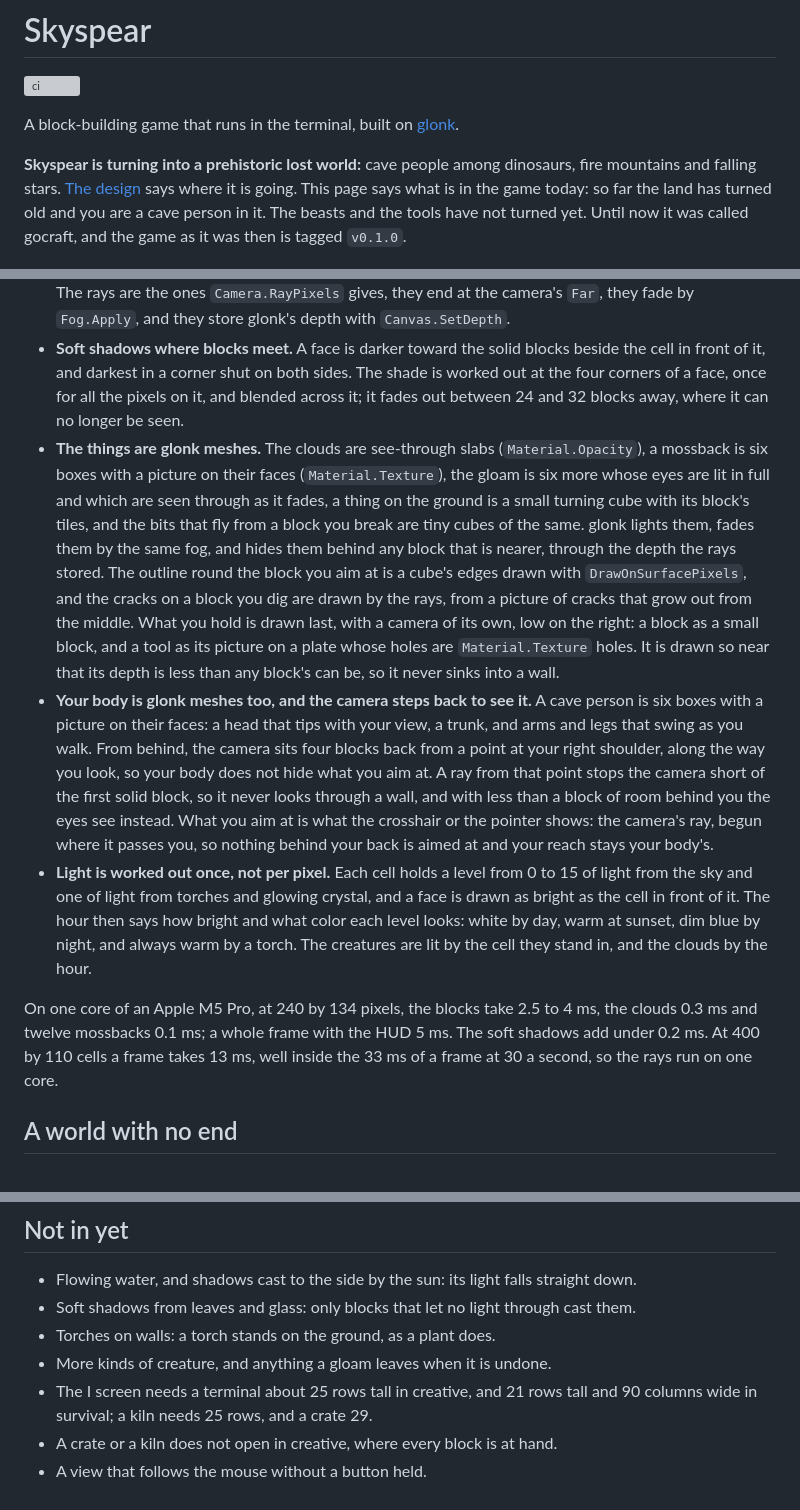
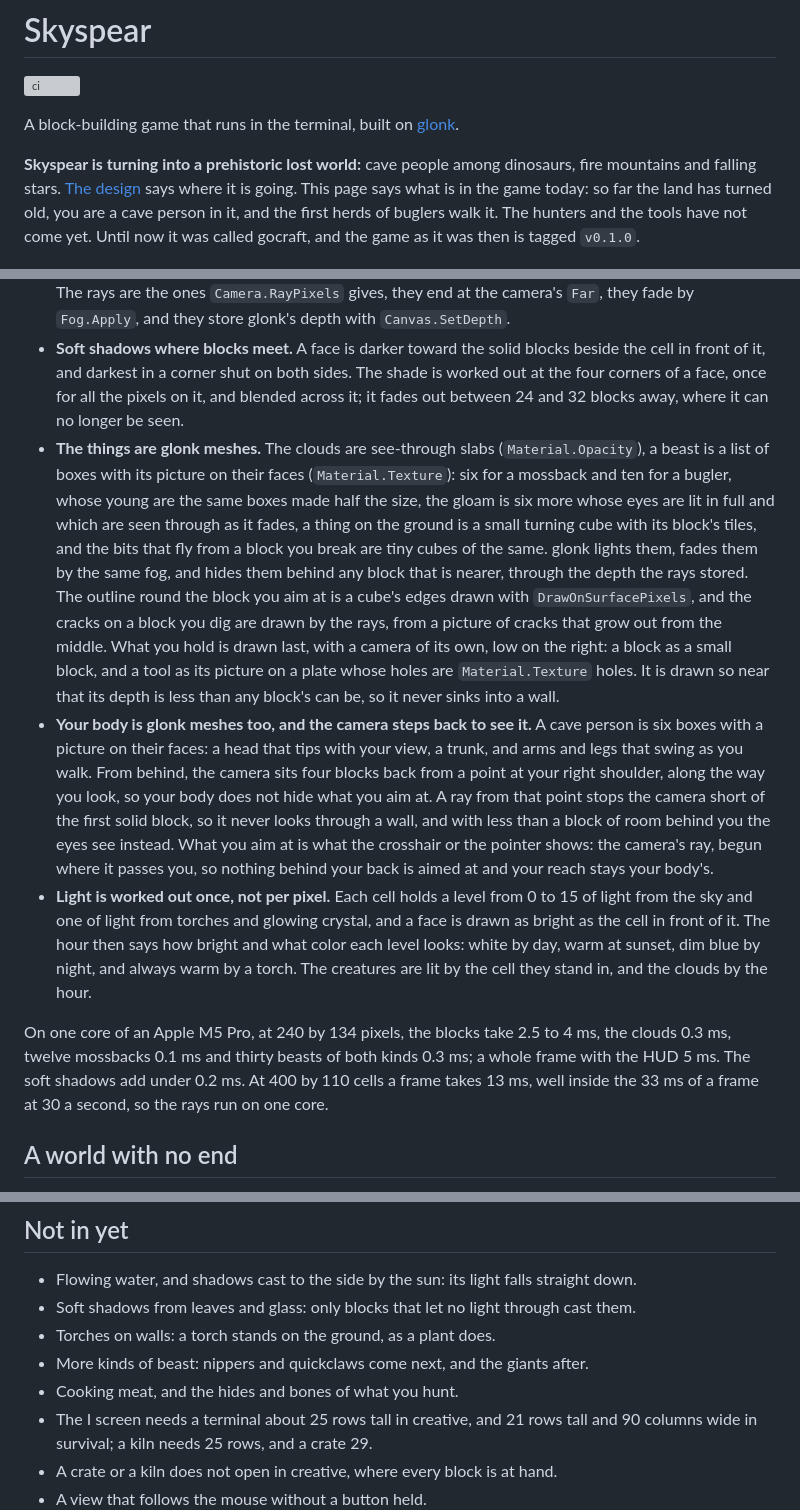
Before and after one commit to kyrokohan/gocraft, a Markdown page: README.md, 3 parts joined by grey strips. GitHub-like rendering; grey boxes are pictures that could not be loaded.

```diff
--- a/README.md
+++ b/README.md
@@ -4,7 +4,7 @@
 
 A block-building game that runs in the terminal, built on [glonk](https://glonk.dev).
 
-**Skyspear is turning into a prehistoric lost world:** cave people among dinosaurs, fire mountains and falling stars. [The design](docs/design.md) says where it is going. This page says what is in the game today: so far the land has turned old and you are a cave person in it. The beasts and the tools have not turned yet. Until now it was called gocraft, and the game as it was then is tagged `v0.1.0`.
+**Skyspear is turning into a prehistoric lost world:** cave people among dinosaurs, fire mountains and falling stars. [The design](docs/design.md) says where it is going. This page says what is in the game today: so far the land has turned old, you are a cave person in it, and the first herds of buglers walk it. The hunters and the tools have not come yet. Until now it was called gocraft, and the game as it was then is tagged `v0.1.0`.
 
 ![A cave person with a pick, seen from behind, before the skeleton of a great beast, drawn in terminal cells](docs/shot.png)
 
@@ -115,11 +121,11 @@ Two things draw into one frame, and glonk holds them together.
 
 - **The blocks are rays.** Every pixel of glonk's half-block `Canvas` sends a ray through the grid of blocks and takes the color of the tile it lands on. That is quick, it lets a far block be drawn from a smaller copy of its tile so that it does not flicker, and it does water exactly: you see the bottom through it. A plant is two pictures that cross in its cell, and a bedroll one picture lying flat in its cell; the rays meet those too. The rays are the ones `Camera.RayPixels` gives, they end at the camera's `Far`, they fade by `Fog.Apply`, and they store glonk's depth with `Canvas.SetDepth`.
 - **Soft shadows where blocks meet.** A face is darker toward the solid blocks beside the cell in front of it, and darkest in a corner shut on both sides. The shade is worked out at the four corners of a face, once for all the pixels on it, and blended across it; it fades out between 24 and 32 blocks away, where it can no longer be seen.
-- **The things are glonk meshes.** The clouds are see-through slabs (`Material.Opacity`), a mossback is six boxes with a picture on their faces (`Material.Texture`), the gloam is six more whose eyes are lit in full and which are seen through as it fades, a thing on the ground is a small turning cube with its block's tiles, and the bits that fly from a block you break are tiny cubes of the same. glonk lights them, fades them by the same fog, and hides them behind any block that is nearer, through the depth the rays stored. The outline round the block you aim at is a cube's edges drawn with `DrawOnSurfacePixels`, and the cracks on a block you dig are drawn by the rays, from a picture of cracks that grow out from the middle. What you hold is drawn last, with a camera of its own, low on the right: a block as a small block, and a tool as its picture on a plate whose holes are `Material.Texture` holes. It is drawn so near that its depth is less than any block's can be, so it never sinks into a wall.
+- **The things are glonk meshes.** The clouds are see-through slabs (`Material.Opacity`), a beast is a list of boxes with its picture on their faces (`Material.Texture`): six for a mossback and ten for a bugler, whose young are the same boxes made half the size, the gloam is six more whose eyes are lit in full and which are seen through as it fades, a thing on the ground is a small turning cube with its block's tiles, and the bits that fly from a block you break are tiny cubes of the same. glonk lights them, fades them by the same fog, and hides them behind any block that is nearer, through the depth the rays stored. The outline round the block you aim at is a cube's edges drawn with `DrawOnSurfacePixels`, and the cracks on a block you dig are drawn by the rays, from a picture of cracks that grow out from the middle. What you hold is drawn last, with a camera of its own, low on the right: a block as a small block, and a tool as its picture on a plate whose holes are `Material.Texture` holes. It is drawn so near that its depth is less than any block's can be, so it never sinks into a wall.
 - **Your body is glonk meshes too, and the camera steps back to see it.** A cave person is six boxes with a picture on their faces: a head that tips with your view, a trunk, and arms and legs that swing as you walk. From behind, the camera sits four blocks back from a point at your right shoulder, along the way you look, so your body does not hide what you aim at. A ray from that point stops the camera short of the first solid block, so it never looks through a wall, and with less than a block of room behind you the eyes see instead. What you aim at is what the crosshair or the pointer shows: the camera's ray, begun where it passes you, so nothing behind your back is aimed at and your reach stays your body's.
 - **Light is worked out once, not per pixel.** Each cell holds a level from 0 to 15 of light from the sky and one of light from torches and glowing crystal, and a face is drawn as bright as the cell in front of it. The hour then says how bright and what color each level looks: white by day, warm at sunset, dim blue by night, and always warm by a torch. The creatures are lit by the cell they stand in, and the clouds by the hour.
 
-On one core of an Apple M5 Pro, at 240 by 134 pixels, the blocks take 2.5 to 4 ms, the clouds 0.3 ms and twelve mossbacks 0.1 ms; a whole frame with the HUD 5 ms. The soft shadows add under 0.2 ms. At 400 by 110 cells a frame takes 13 ms, well inside the 33 ms of a frame at 30 a second, so the rays run on one core.
+On one core of an Apple M5 Pro, at 240 by 134 pixels, the blocks take 2.5 to 4 ms, the clouds 0.3 ms, twelve mossbacks 0.1 ms and thirty beasts of both kinds 0.3 ms; a whole frame with the HUD 5 ms. The soft shadows add under 0.2 ms. At 400 by 110 cells a frame takes 13 ms, well inside the 33 ms of a frame at 30 a second, so the rays run on one core.
 
 ## A world with no end
 
@@ -197,7 +203,8 @@ Skyspear uses glonk v0.12.0, and oto v3.5.1 for sound.
 - Flowing water, and shadows cast to the side by the sun: its light falls straight down.
 - Soft shadows from leaves and glass: only blocks that let no light through cast them.
 - Torches on walls: a torch stands on the ground, as a plant does.
-- More kinds of creature, and anything a gloam leaves when it is undone.
+- More kinds of beast: nippers and quickclaws come next, and the giants after.
+- Cooking meat, and the hides and bones of what you hunt.
 - The I screen needs a terminal about 25 rows tall in creative, and 21 rows tall and 90 columns wide in survival; a kiln needs 25 rows, and a crate 29.
 - A crate or a kiln does not open in creative, where every block is at hand.
 - A view that follows the mouse without a button held.
```
Also changed, not shown: other parts of README.md (+14 -8 lines), docs/herd.png (added).
